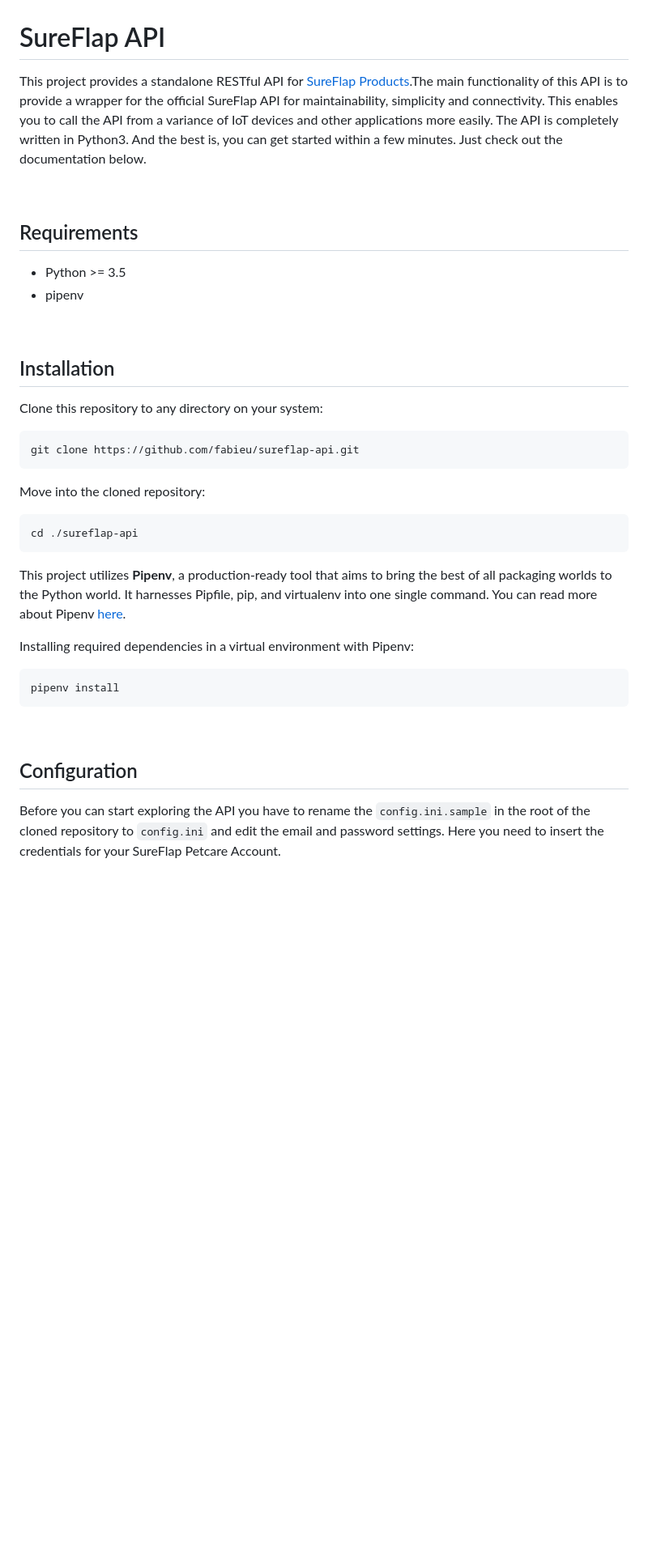
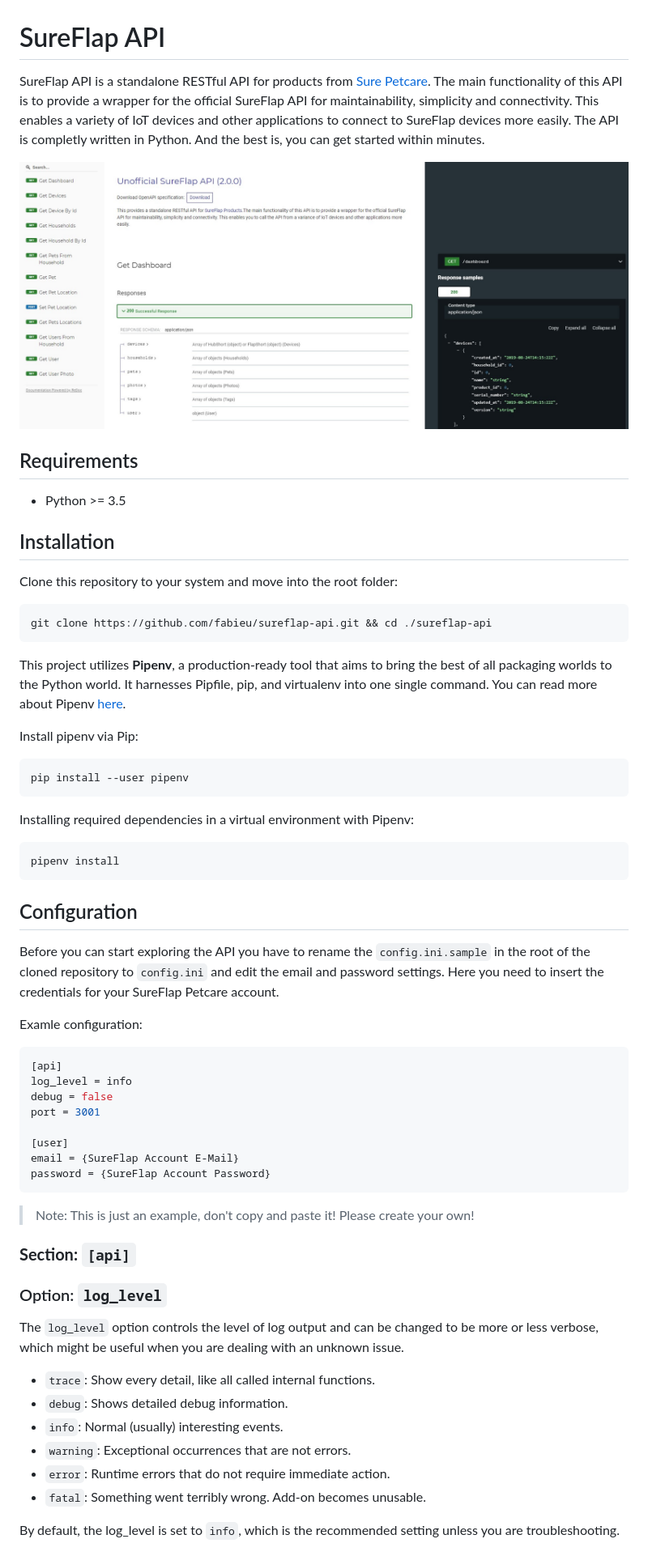
Before and after one commit to fabieu/sureflap-api, a Markdown page: README.md, the part around the change printed below. Shown: that part at 81% size. GitHub-like rendering; pictures changed too: docs/sureflap_api_features.jpg (added); blank space fills up the shorter version.

Commit message:
Added documentation and changed various configuration properties

````diff
--- a/README.md
+++ b/README.md
@@ -1,31 +1,28 @@
 # SureFlap API
 
-This project provides a standalone RESTful API for [SureFlap Products](https://www.surepetcare.com).The main functionality of this API is to provide a wrapper for the official SureFlap API for maintainability, simplicity and connectivity. This enables you to call the API from a variance of IoT devices and other applications more easily. The API is completely written in Python3. And the best is, you can get started within a few minutes. Just check out the documentation below.
+SureFlap API is a standalone RESTful API for products from [Sure Petcare](https://www.surepetcare.com). The main functionality of this API is to provide a wrapper for the official SureFlap API for maintainability, simplicity and connectivity. This enables a variety of IoT devices and other applications to connect to SureFlap devices more easily. The API is completly written in Python. And the best is, you can get started within minutes.
 
-&nbsp;
+![SureFlap APi Features](./docs/sureflap_api_features.jpg)
 
 ## Requirements
 
 - Python >= 3.5
-- pipenv
-
-&nbsp;
 
 ## Installation
 
-Clone this repository to any directory on your system:
+Clone this repository to your system and move into the root folder:
 
 ```bash
-git clone https://github.com/fabieu/sureflap-api.git
-```
-
-Move into the cloned repository:
-
-```bash
-cd ./sureflap-api
+git clone https://github.com/fabieu/sureflap-api.git && cd ./sureflap-api
 ```
 
 This project utilizes **Pipenv**, a production-ready tool that aims to bring the best of all packaging worlds to the Python world. It harnesses Pipfile, pip, and virtualenv into one single command. You can read more about Pipenv [here](https://pipenv-fork.readthedocs.io/en/latest/).
+
+Install pipenv via Pip:
+
+```bash
+pip install --user pipenv
+```
 
 Installing required dependencies in a virtual environment with Pipenv:
 
@@ -33,10 +30,37 @@ Installing required dependencies in a virtual environment with Pipenv:
 pipenv install
 ```
 
-&nbsp;
-
 ## Configuration
 
-Before you can start exploring the API you have to rename the `config.ini.sample` in the root of the cloned repository to `config.ini` and edit the email and password settings. Here you need to insert the credentials for your SureFlap Petcare Account.
+Before you can start exploring the API you have to rename the `config.ini.sample` in the root of the cloned repository to `config.ini` and edit the email and password settings. Here you need to insert the credentials for your SureFlap Petcare account.
 
-&nbsp;
+Examle configuration:
+
+```ini
+[api]
+log_level = info
+debug = false
+port = 3001
+
+[user]
+email = {SureFlap Account E-Mail}
+password = {SureFlap Account Password}
+```
+
+> Note: This is just an example, don't copy and paste it! Please create your own!
+
+### **Section: `[api]`**
+
+### Option: `log_level`
+
+The `log_level` option controls the level of log output and can be changed to be more or less verbose, which might be useful when you are dealing with an unknown issue.
+
+- `trace`: Show every detail, like all called internal functions.
+- `debug`: Shows detailed debug information.
+- `info`: Normal (usually) interesting events.
+- `warning`: Exceptional occurrences that are not errors.
+- `error`: Runtime errors that do not require immediate action.
+- `fatal`: Something went terribly wrong. Add-on becomes unusable.
+
+By default, the log_level is set to `info`, which is the recommended setting unless you are troubleshooting.
+
````
Also changed, not shown: other parts of README.md (+38 -14 lines), 5 other files.
